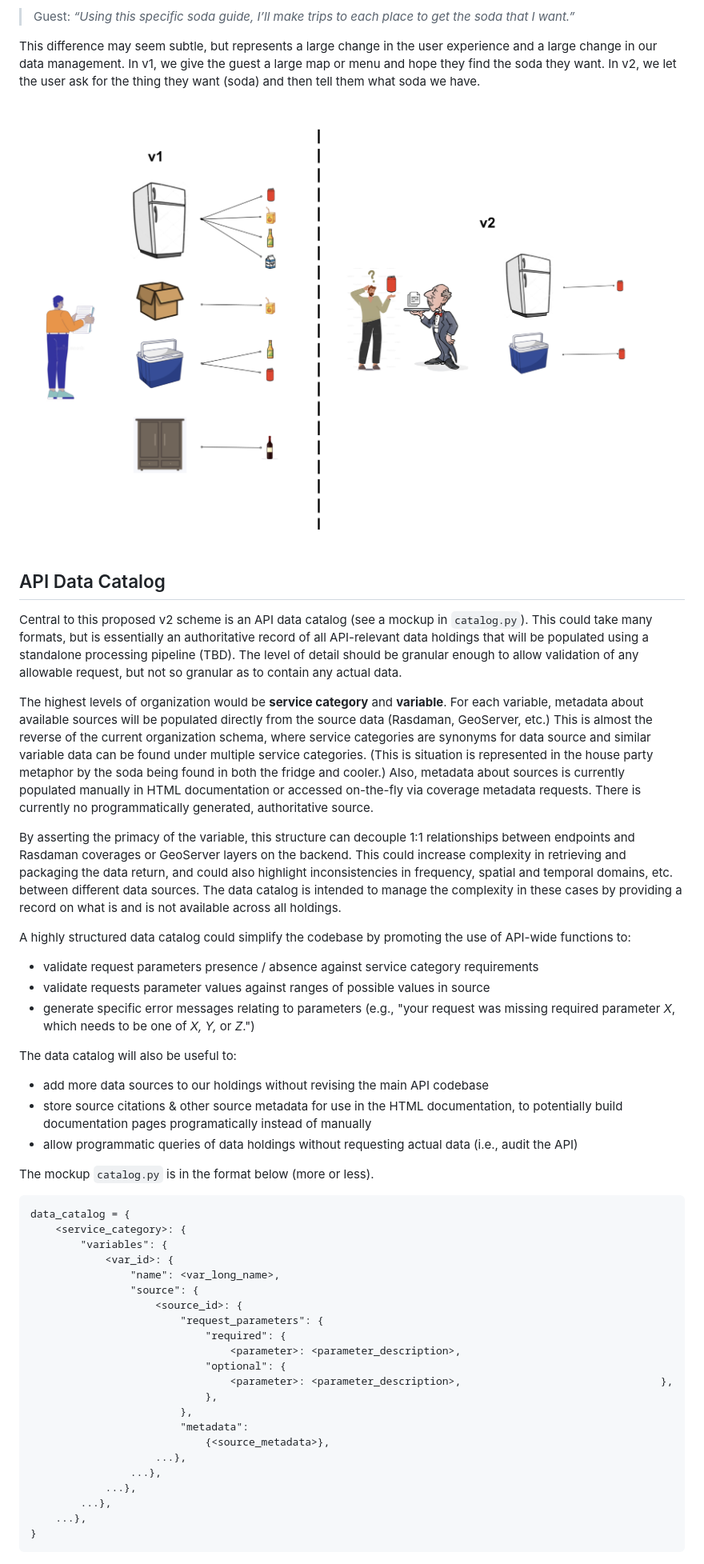
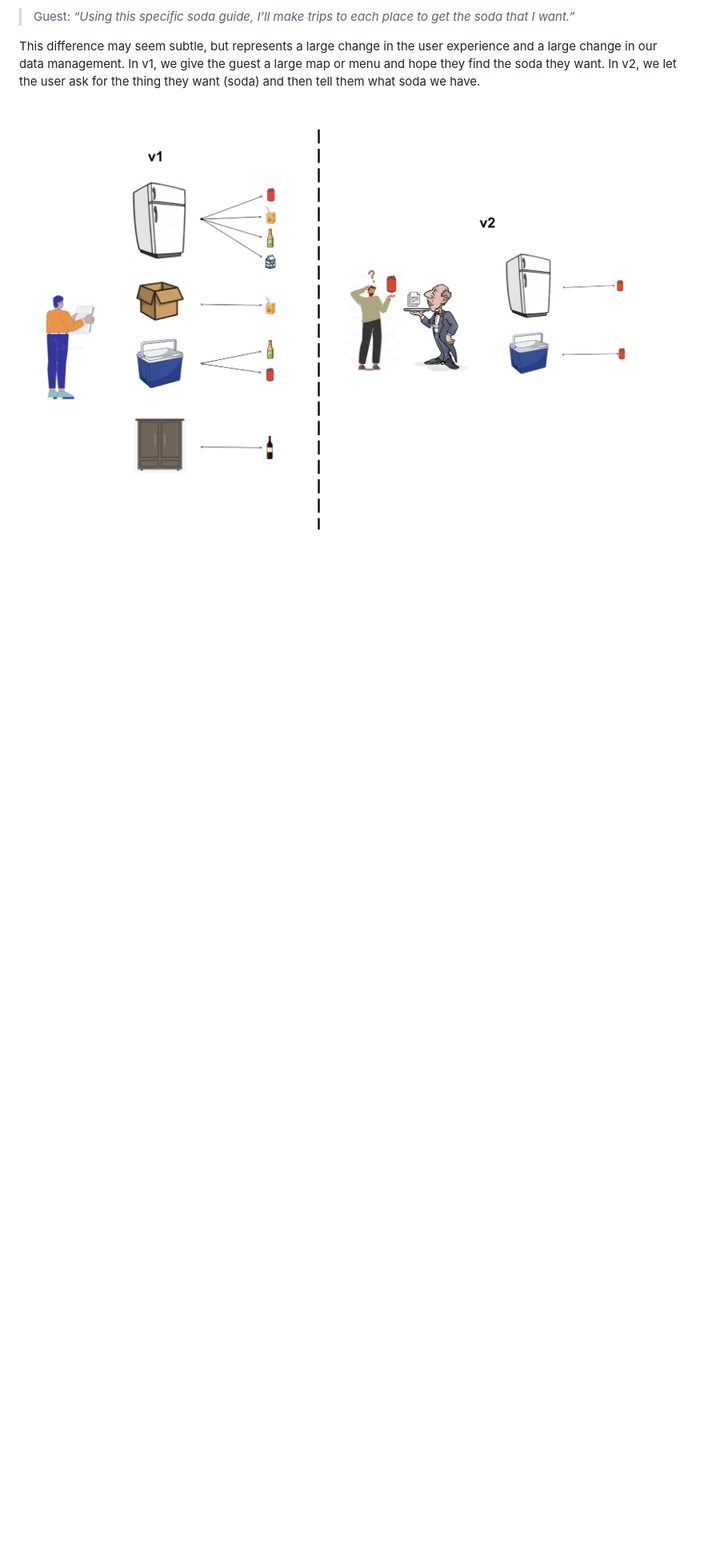
Before and after one commit to ua-snap/jp-fastapi, a Markdown page: why.md, the part around one of its changes. Shown at 80% size. GitHub-like rendering; blank space fills up the shorter version.

````diff
--- a/why.md
+++ b/why.md
@@ -87,52 +123,3 @@ To explain the difference between v1 and the proposed v2, let's have some house
 This difference may seem subtle, but represents a large change in the user experience and a large change in our data management. In v1, we give the guest a large map or menu and hope they find the soda they want. In v2, we let the user ask for the thing they want (soda) and then tell them what soda we have.
 
 ![kitchen](image-2.png)
-
-
-## API Data Catalog
-Central to this proposed v2 scheme is an API data catalog (see a mockup in `catalog.py`). This could take many formats, but is essentially an authoritative record of all API-relevant data holdings that will be populated using a standalone processing pipeline (TBD). The level of detail should be granular enough to allow validation of any allowable request, but not so granular as to contain any actual data.
-
-The highest levels of organization would be **service category** and **variable**. For each variable, metadata about available sources will be populated directly from the source data (Rasdaman, GeoServer, etc.) This is almost the reverse of the current organization schema, where service categories are  synonyms for data source and similar variable data can be found under multiple service categories. (This is situation is represented in the house party metaphor by the soda being found in both the fridge and cooler.) Also, metadata about sources is currently populated manually in HTML documentation or accessed on-the-fly via coverage metadata requests. There is currently no programmatically generated, authoritative source.
-
-By asserting the primacy of the variable, this structure can decouple 1:1 relationships between endpoints and Rasdaman coverages or GeoServer layers on the backend. This could increase complexity in retrieving and packaging the data return, and could also highlight inconsistencies in frequency, spatial and temporal domains, etc. between different data sources. The data catalog is intended to manage the complexity in these cases by providing a record on what is and is not available across all holdings.
-
-A highly structured data catalog could simplify the codebase by promoting the use of API-wide functions to:
-- validate request parameters presence / absence against service category requirements
-- validate requests parameter values against ranges of possible values in source
-- generate specific error messages relating to parameters (e.g., "your request was missing required parameter _X_, which needs to be one of _X, Y,_ or _Z_.")
-
-The data catalog will also be useful to:
-- add more data sources to our holdings without revising the main API codebase
-- store source citations & other source metadata for use in the HTML documentation, to potentially build documentation pages programatically instead of manually
-- allow programmatic queries of data holdings without requesting actual data (i.e., audit the API)
-
-The mockup `catalog.py` is in the format below (more or less).
-
-```
-data_catalog = {
-    <service_category>: {
-        "variables": {
-            <var_id>: {
-                "name": <var_long_name>,
-                "source": {
-                    <source_id>: {
-                        "request_parameters": {
-                            "required": {
-                                <parameter>: <parameter_description>,
-                            "optional": {
-                                <parameter>: <parameter_description>,                                },
-                            },
-                        },
-                        "metadata":
-                            {<source_metadata>},
-                    ...},
-                ...},
-            ...},
-        ...},
-    ...},
-}
-```
-
-
-
-
````
Also changed, not shown: other parts of why.md (+46 -63 lines).
